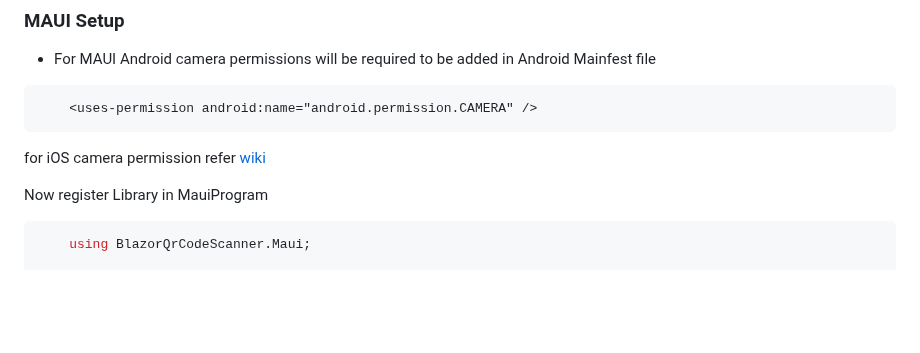
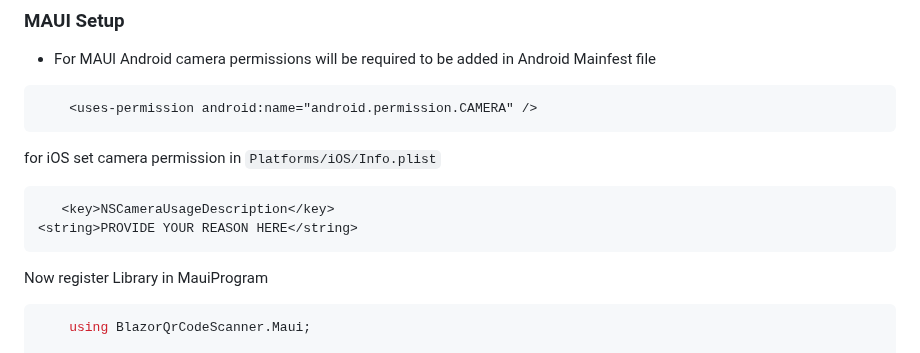
Before and after one commit to sps014/BlazorQrCodeScanner, a Markdown page: README.md, the part around the change. GitHub-like rendering; blank space fills up the shorter version.

````diff
--- a/README.md
+++ b/README.md
@@ -35,7 +35,13 @@ import this in head of wwwroot/index.html
     <uses-permission android:name="android.permission.CAMERA" />
  ```
 
-for iOS camera permission refer [wiki](https://learn.microsoft.com/en-us/dotnet/communitytoolkit/maui/views/camera-view?tabs=ios)
+for iOS set camera permission in `Platforms/iOS/Info.plist`
+
+
+```xml
+   <key>NSCameraUsageDescription</key>
+<string>PROVIDE YOUR REASON HERE</string>
+```
 
 
 Now register Library in MauiProgram
````
